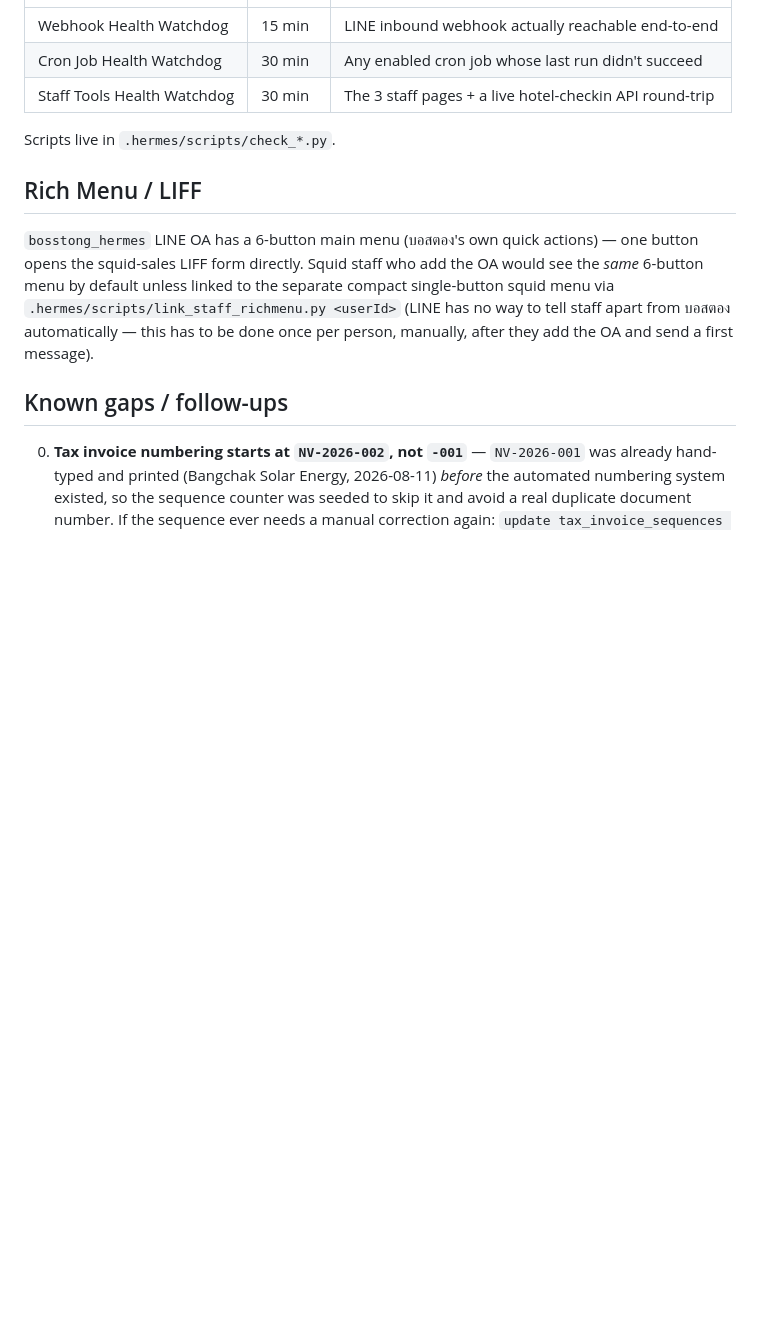
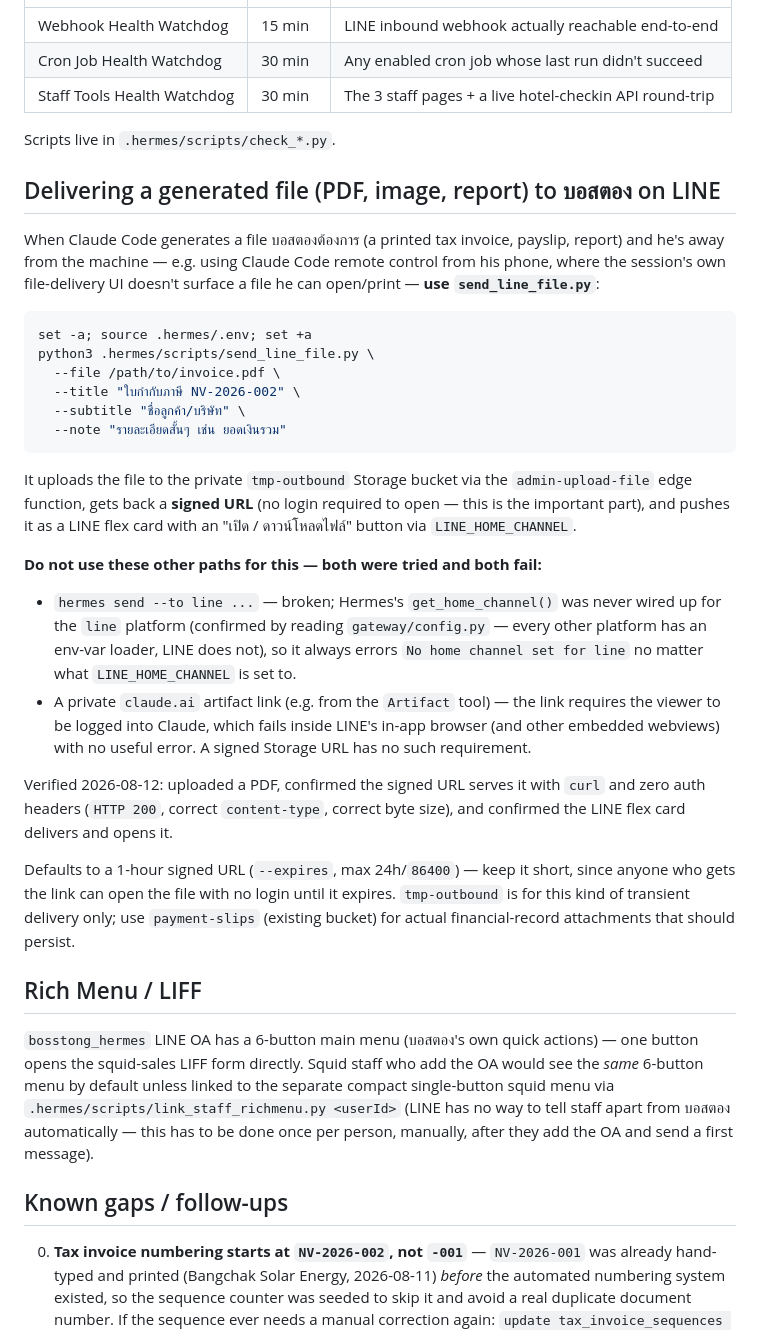
Before and after one commit to wayupatza-ux/nawin-hotel-management, a Markdown page: docs/staff-tools-architecture.md, the part around the change. Rendered like a GitHub page; blank space fills up the shorter version.

Commit message:
Document the working file-delivery-to-LINE path (signed Storage URL)
Fixed admin-upload-file (was verify_jwt=true with no caller anywhere
in the workspace, unusable) to use the same x-internal-secret pattern
as every other function here, defaulted it to a new tmp-outbound
bucket, and wrote .hermes/scripts/send_line_file.py to tie upload +
signed URL + LINE flex-card push together in one call.

This replaces two paths that were tried and don't work: `hermes send
--to line` (LINE was never wired into Hermes's home-channel loader)
and private claude.ai artifact links (require a Claude login LINE's
in-app browser doesn't have). Verified end-to-end with a real PDF.

Co-Authored-By: Claude Sonnet 5 <noreply@anthropic.com>

````diff
--- a/docs/staff-tools-architecture.md
+++ b/docs/staff-tools-architecture.md
@@ -99,6 +99,48 @@ Three lightweight watchdogs, all `hermes cron` jobs running `--no-agent
 
 Scripts live in `.hermes/scripts/check_*.py`.
 
+## Delivering a generated file (PDF, image, report) to บอสตอง on LINE
+
+When Claude Code generates a file บอสตองต้องการ (a printed tax invoice,
+payslip, report) and he's away from the machine — e.g. using Claude Code
+remote control from his phone, where the session's own file-delivery UI
+doesn't surface a file he can open/print — **use `send_line_file.py`**:
+
+```bash
+set -a; source .hermes/.env; set +a
+python3 .hermes/scripts/send_line_file.py \
+  --file /path/to/invoice.pdf \
+  --title "ใบกำกับภาษี NV-2026-002" \
+  --subtitle "ชื่อลูกค้า/บริษัท" \
+  --note "รายละเอียดสั้นๆ เช่น ยอดเงินรวม"
+```
+
+It uploads the file to the private `tmp-outbound` Storage bucket via the
+`admin-upload-file` edge function, gets back a **signed URL** (no login
+required to open — this is the important part), and pushes it as a LINE
+flex card with an "เปิด / ดาวน์โหลดไฟล์" button via `LINE_HOME_CHANNEL`.
+
+**Do not use these other paths for this — both were tried and both fail:**
+- `hermes send --to line ...` — broken; Hermes's `get_home_channel()` was
+  never wired up for the `line` platform (confirmed by reading
+  `gateway/config.py` — every other platform has an env-var loader, LINE
+  does not), so it always errors `No home channel set for line` no matter
+  what `LINE_HOME_CHANNEL` is set to.
+- A private `claude.ai` artifact link (e.g. from the `Artifact` tool) — the
+  link requires the viewer to be logged into Claude, which fails inside
+  LINE's in-app browser (and other embedded webviews) with no useful error.
+  A signed Storage URL has no such requirement.
+
+Verified 2026-08-12: uploaded a PDF, confirmed the signed URL serves it with
+`curl` and zero auth headers (`HTTP 200`, correct `content-type`, correct
+byte size), and confirmed the LINE flex card delivers and opens it.
+
+Defaults to a 1-hour signed URL (`--expires`, max 24h/`86400`) — keep it
+short, since anyone who gets the link can open the file with no login until
+it expires. `tmp-outbound` is for this kind of transient delivery only; use
+`payment-slips` (existing bucket) for actual financial-record attachments
+that should persist.
+
 ## Rich Menu / LIFF
 
 `bosstong_hermes` LINE OA has a 6-button main menu (บอสตอง's own quick
````
